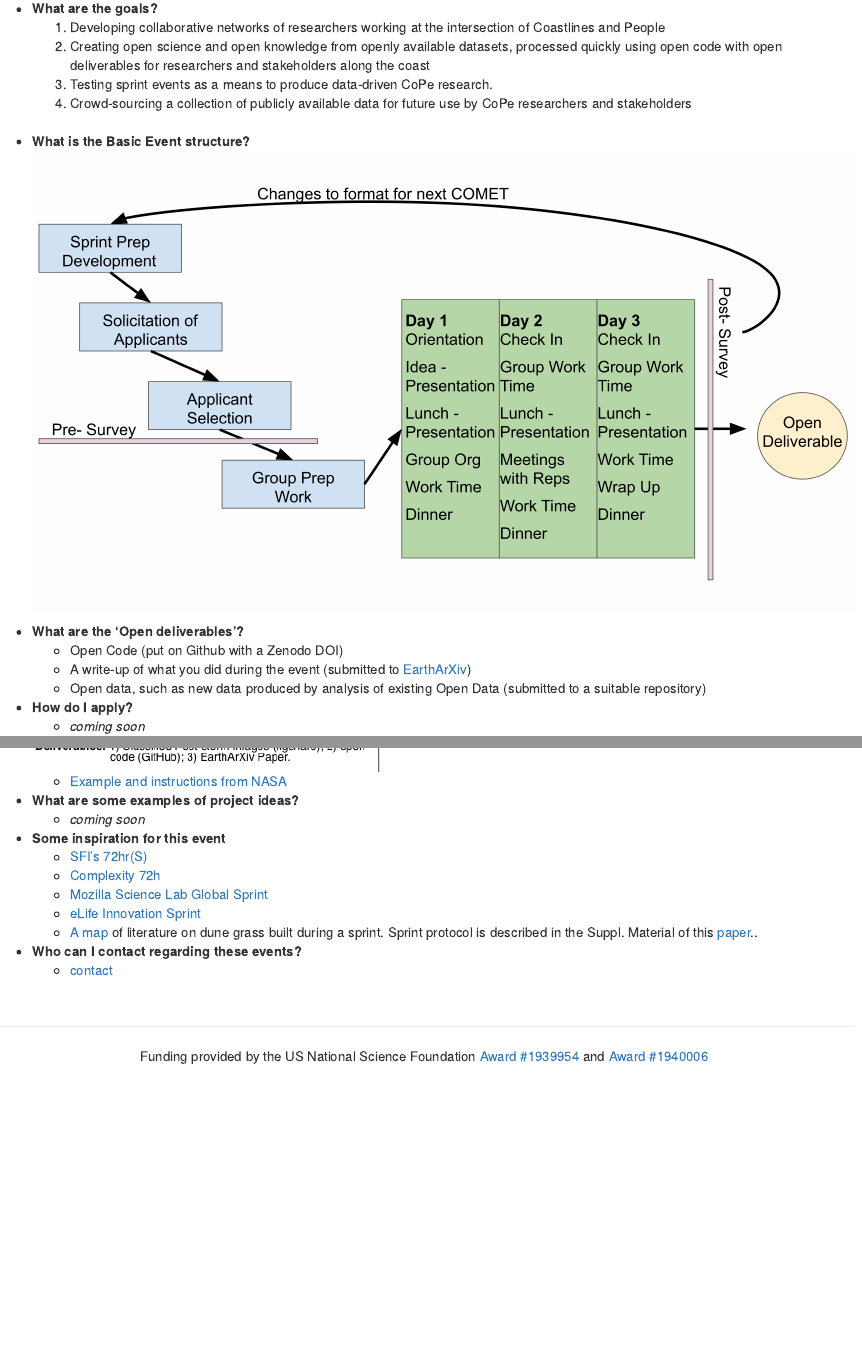
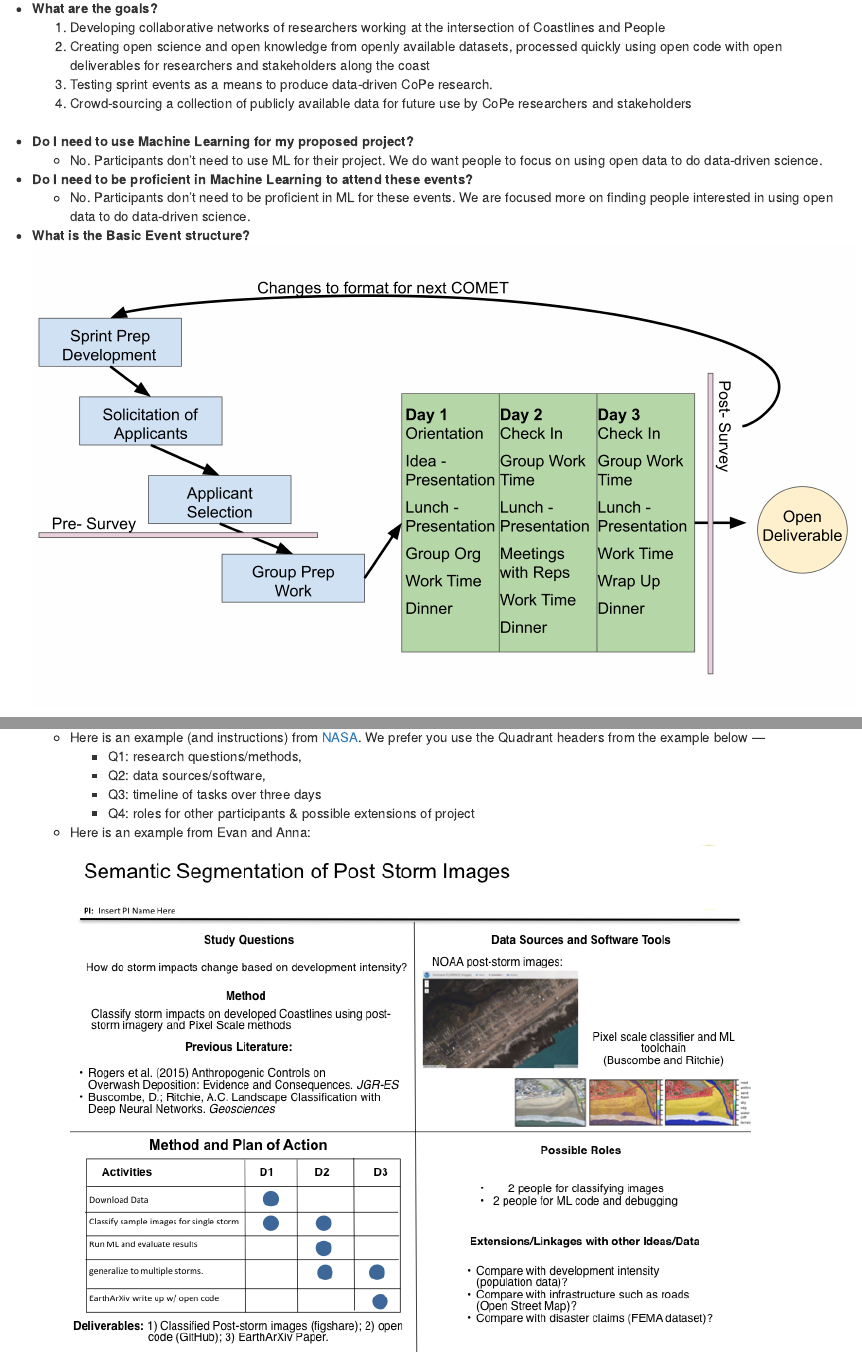
Before and after one commit to CoPeCOMET/CoPeCOMET.github.io, an R Markdown document (CoPe-COMET-FAQ.Rmd): the page in a window 1100 px wide, from 200 px down, and a second part further down, joined at a grey line. The pictures show the output file CoPe-COMET-FAQ.html that the author committed with the source, opened offline; library style sheets and scripts come from the installed R packages.

Commit message:
'do i need to use ML?'

```diff
--- a/CoPe-COMET-FAQ.Rmd
+++ b/CoPe-COMET-FAQ.Rmd
@@ -18,6 +18,14 @@ output:
   4. Crowd-sourcing a collection of publicly available data for future use by CoPe researchers and stakeholders
 <br>
 
+* **Do I need to use Machine Learning for my proposed project?**
+  + No. Participants don't need to use ML for their project. We do want people to focus on using open data to do data-driven science.
+<br>
+
+* **Do I need to be proficient in Machine Learning to attend these events?**
+  + No. Participants don't need to be proficient in ML for these events. We are focused more on finding people interested in using open data to do data-driven science.
+<br>
+
 * **What is the Basic Event structure?**
   ![](Events.jpg)
 <br>
@@ -28,11 +36,18 @@ output:
   + Open data, such as new data produced by analysis of existing Open Data (submitted to a suitable repository)
 
 * **How do I apply?**
-  + _coming soon_
+  + Check out the [Apply Page](https://CoPeCOMET.github.io/CoPe-COMET-Apply.html)
 
 * **What does the Quad Chart / 'Project Pitch' look like?**
-  ![](exQuad.jpg)
-  + [Example and instructions from NASA](https://esto.nasa.gov/files/EntryQuad_instructions_template.ppt)
+    + Here is an example (and instructions) from [NASA](https://esto.nasa.gov/files/EntryQuad_instructions_template.ppt). We prefer you use the Quadrant headers from the example below —
+      + Q1: research questions/methods,
+      + Q2: data sources/software,
+      + Q3: timeline of tasks over three days
+      + Q4: roles for other participants & possible extensions of project
+
+    + Here is an example from Evan and Anna:
+    ![](exQuad.jpg)
+
 
 * **What are some examples of project ideas?**
   + _coming soon_
```
Also changed, not shown: CoPe-COMET-FAQ.html.
